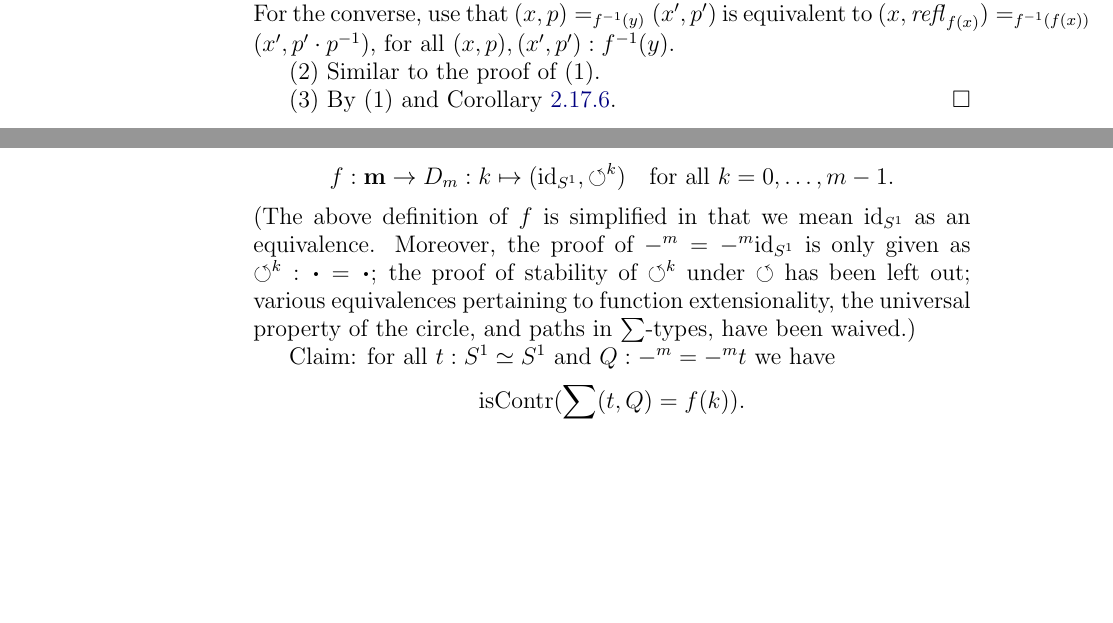
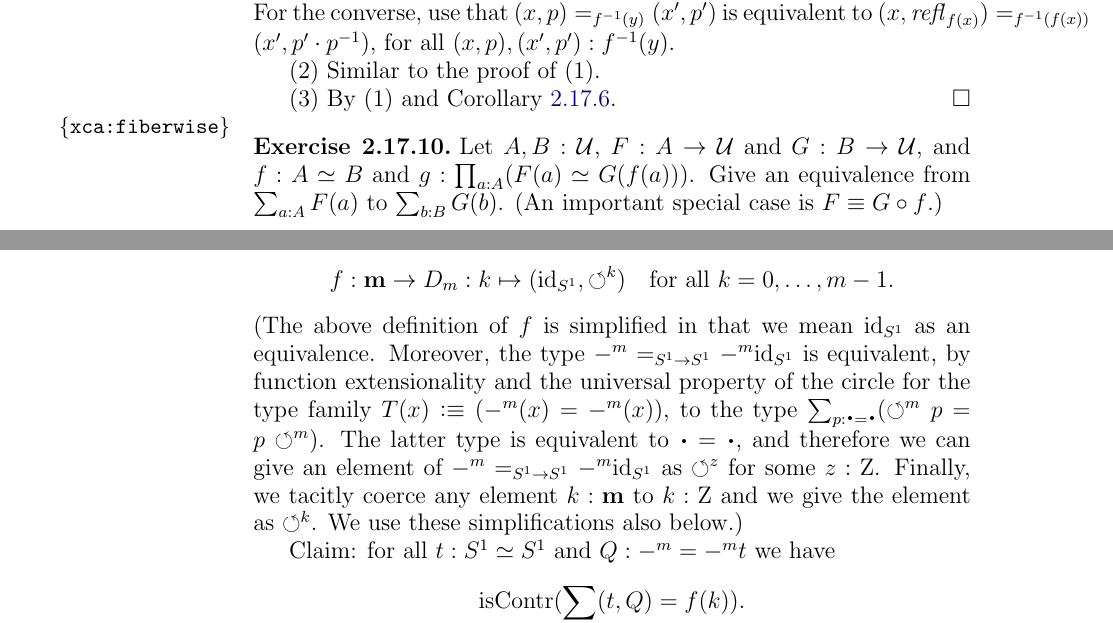
Before and after one commit to UniMath/SymmetryBook, a LaTeX thesis (book.tex, which reads circle.tex, intro-uf.tex): two parts of pages 46 and 74 of 195, joined at a grey line, cut so that both start at the same text, the shorter picture padded with empty space. Compiled offline with pdfLaTeX.

Commit message:
minor changes and additions

```diff
--- a/circle.tex
+++ b/circle.tex
@@ -1335,17 +1344,20 @@ Prove the following proposition:
 \end{xca}
 
 \begin{proof} (of Thm 3.7.2(2))
-Let $m>0$ and $$D_m\defequi\sum_{t:\Sc\equiv\Sc} -^m =_{\Sc\to \Sc} -^m t.$$
+Let $m>0$ and $$D_m\defequi\sum_{t:\Sc\equiv\Sc} -^m =_{\Sc\to\Sc} -^m t.$$
 Define
 \[
 f: \bn{m} \to D_m: k \mapsto (\id_\Sc,{\Sloop}^k)\quad\text{for all $k=0,\ldots,m-1$}.
 \]
 (The above definition of $f$ is simplified in that we mean $\id_\Sc$
-as an equivalence. Moreover,
-the proof of $-^m = -^m \id_\Sc$ is only given as ${\Sloop}^k : \base=\base$;
-the proof of stability of ${\Sloop}^k$ under $\Sloop$ has been left out;
-various equivalences pertaining to function extensionality, the
-universal property of the circle, and paths in $\sum$-types, have been waived.)
+as an equivalence. Moreover, the type $-^m =_{\Sc\to\Sc} -^m \id_\Sc$ is equivalent,
+by function extensionality and the universal property of the circle for
+the type family $T(x)\defeq (-^m(x) = -^m(x))$, to the type
+$\sum_{p: \base=\base} (\Sloop^m p = p \Sloop^m)$.
+The latter type is equivalent to $\base=\base$, and therefore
+we can give an element of $-^m =_{\Sc\to\Sc} -^m \id_\Sc$ as $\Sloop^z$ for some $z:\zet$.
+Finally, we tacitly coerce any element $k:\bn{m}$ to $k:\zet$
+and we give the element as $\Sloop^k$. We use these simplifications also below.)
 
 Claim: for all $t:\Sc\equiv\Sc$ and $Q : -^m = -^m t$ we have
 \[
--- a/intro-uf.tex
+++ b/intro-uf.tex
@@ -1935,6 +1935,12 @@ for all $(x,p),(x',p') : f^{-1}(y)$.
 (3) By (1) and \cref{cor:inj+connected}.
 \end{proof}
 
+\begin{xca}\label{xca:fiberwise}
+Let $A,B:\UU$, $F:A\to\UU$ and $G:B\to\UU$,
+and $f: A\equiv B$ and $g:\prod_{a:A}(F(a) \equiv G(f(a)))$.
+Give an equivalence from $\sum_{a:A} F(a)$ to $\sum_{b:B} G(b)$.
+(An important special case is $F\jdeq G\circ f$.)
+\end{xca}
 
 \section{Type families and maps}
 \label{sec:typefam}
```
Also changed, not shown: circle.tex (11 more changed lines), intro-uf.tex (2 more changed lines).
